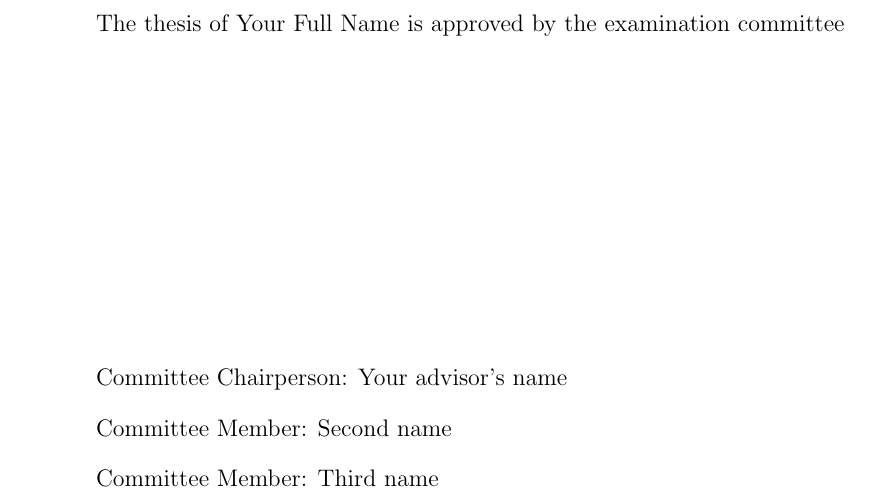
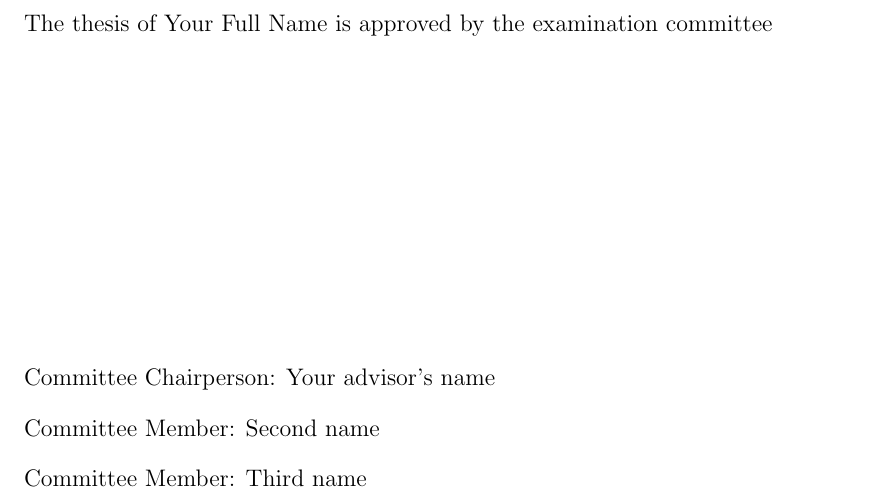
Before and after one commit to dreanod/redseachl, a LaTeX thesis (results/proposal/Thesis.tex): part of page 2 of 46 before the commit and part of page 2 of 55 after it, cut so that both start at the same text. Compiled offline with pdfLaTeX.

Commit message:
Chapters start on an odd page

```diff
--- a/results/proposal/Thesis.tex
+++ b/results/proposal/Thesis.tex
@@ -1,6 +1,6 @@
 % Main Thesis File: This is the main file and it connects all the different parts of the thesis and compiles it into a single outcome file.
 
-\documentclass[onecolumn, 12 pt, doublespace, fullpage, letterpaper]{report}
+\documentclass[onecolumn, 12 pt, doublespace, fullpage, letterpaper, twoside, openright]{report}
 \renewcommand{\baselinestretch}{1.75}
 
 % Packages
@@ -20,7 +20,7 @@
 \usepackage[figuresright]{rotating}
 \usepackage{listings}
 \usepackage{etoolbox}
-
+\usepackage{emptypage}
 
 
 
```
Also changed, not shown: results/proposal/Thesis.pdf.
